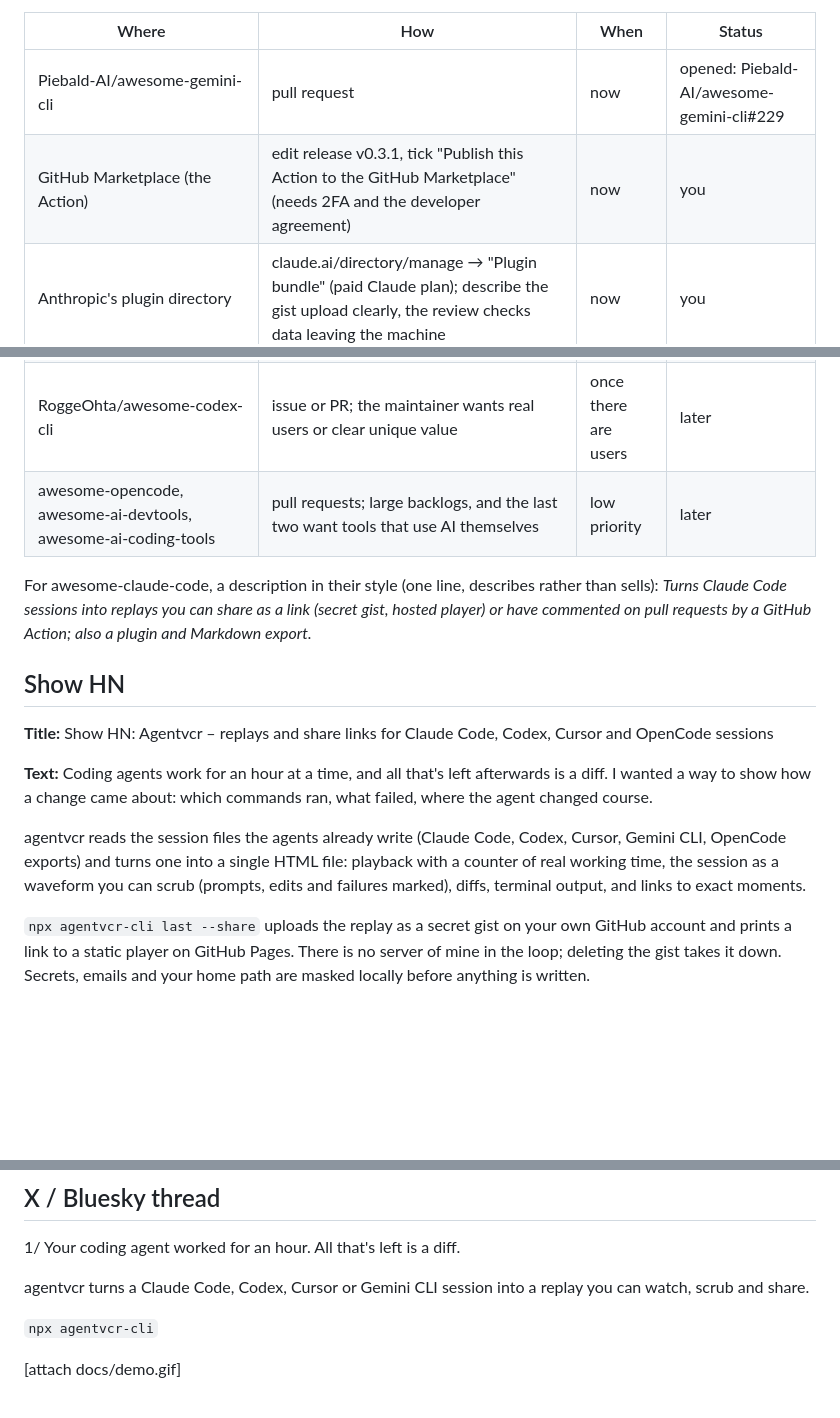
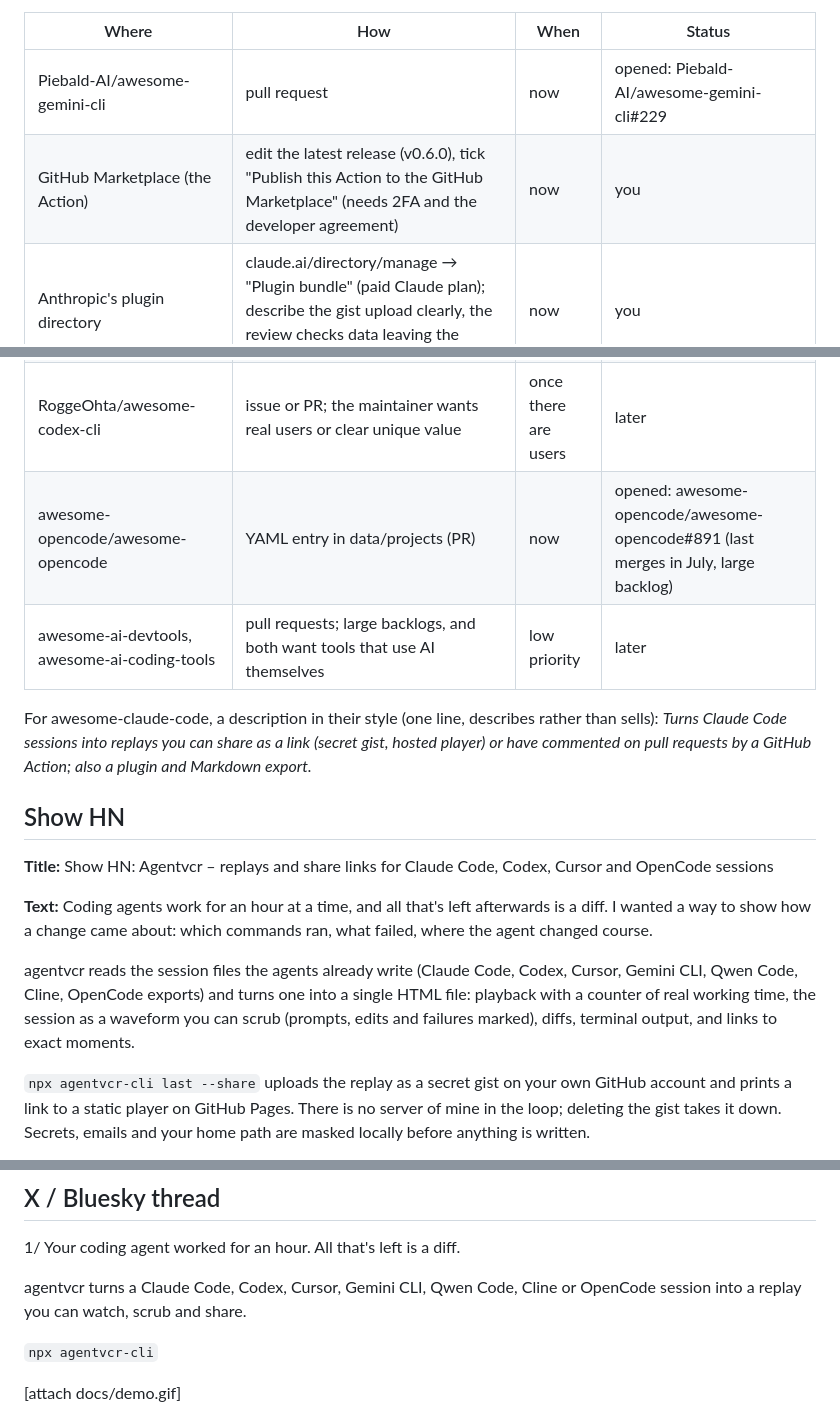
Before and after one commit to tojacob03/agentvcr, a Markdown page: launch/LAUNCH.md, 3 parts joined by grey strips. Rendered like a GitHub page; blank space fills up the shorter version.

Commit message:
Launch plan: awesome-opencode PR, seven agents in the post drafts
Co-Authored-By: Claude Opus 5.5 <noreply@anthropic.com>

```diff
--- a/launch/LAUNCH.md
+++ b/launch/LAUNCH.md
@@ -20,11 +20,12 @@ Positioning: claude-replay (es617/claude-replay, ~850 stars) already makes HTML
 | Where | How | When | Status |
 |---|---|---|---|
 | Piebald-AI/awesome-gemini-cli | pull request | now | opened: Piebald-AI/awesome-gemini-cli#229 |
-| GitHub Marketplace (the Action) | edit release v0.3.1, tick "Publish this Action to the GitHub Marketplace" (needs 2FA and the developer agreement) | now | you |
+| GitHub Marketplace (the Action) | edit the latest release (v0.6.0), tick "Publish this Action to the GitHub Marketplace" (needs 2FA and the developer agreement) | now | you |
 | Anthropic's plugin directory | claude.ai/directory/manage → "Plugin bundle" (paid Claude plan); describe the gist upload clearly, the review checks data leaving the machine | now | you |
 | hesreallyhim/awesome-claude-code | the "recommend-resource" issue form on the website, filed by you, not an agent; projects must be 14 days old or have 100 stars | from 30 Oct 2026 | you |
 | RoggeOhta/awesome-codex-cli | issue or PR; the maintainer wants real users or clear unique value | once there are users | later |
-| awesome-opencode, awesome-ai-devtools, awesome-ai-coding-tools | pull requests; large backlogs, and the last two want tools that use AI themselves | low priority | later |
+| awesome-opencode/awesome-opencode | YAML entry in data/projects (PR) | now | opened: awesome-opencode/awesome-opencode#891 (last merges in July, large backlog) |
+| awesome-ai-devtools, awesome-ai-coding-tools | pull requests; large backlogs, and both want tools that use AI themselves | low priority | later |
 
 For awesome-claude-code, a description in their style (one line, describes rather than sells): *Turns Claude Code sessions into replays you can share as a link (secret gist, hosted player) or have commented on pull requests by a GitHub Action; also a plugin and Markdown export.*
 
@@ -35,7 +36,7 @@ For awesome-claude-code, a description in their style (one line, describes rathe
 **Text:**
 Coding agents work for an hour at a time, and all that's left afterwards is a diff. I wanted a way to show how a change came about: which commands ran, what failed, where the agent changed course.
 
-agentvcr reads the session files the agents already write (Claude Code, Codex, Cursor, Gemini CLI, OpenCode exports) and turns one into a single HTML file: playback with a counter of real working time, the session as a waveform you can scrub (prompts, edits and failures marked), diffs, terminal output, and links to exact moments.
+agentvcr reads the session files the agents already write (Claude Code, Codex, Cursor, Gemini CLI, Qwen Code, Cline, OpenCode exports) and turns one into a single HTML file: playback with a counter of real working time, the session as a waveform you can scrub (prompts, edits and failures marked), diffs, terminal output, and links to exact moments.
 
 `npx agentvcr-cli last --share` uploads the replay as a secret gist on your own GitHub account and prints a link to a static player on GitHub Pages. There is no server of mine in the loop; deleting the gist takes it down. Secrets, emails and your home path are masked locally before anything is written.
 
@@ -49,7 +50,7 @@ Zero dependencies, under 50 KB. Masking is regex based, and I would love to hear
 
 1/ Your coding agent worked for an hour. All that's left is a diff.
 
-agentvcr turns a Claude Code, Codex, Cursor or Gemini CLI session into a replay you can watch, scrub and share.
+agentvcr turns a Claude Code, Codex, Cursor, Gemini CLI, Qwen Code, Cline or OpenCode session into a replay you can watch, scrub and share.
 
 `npx agentvcr-cli`
 
```
Also changed, not shown: other parts of launch/LAUNCH.md (+2 -2 lines).
